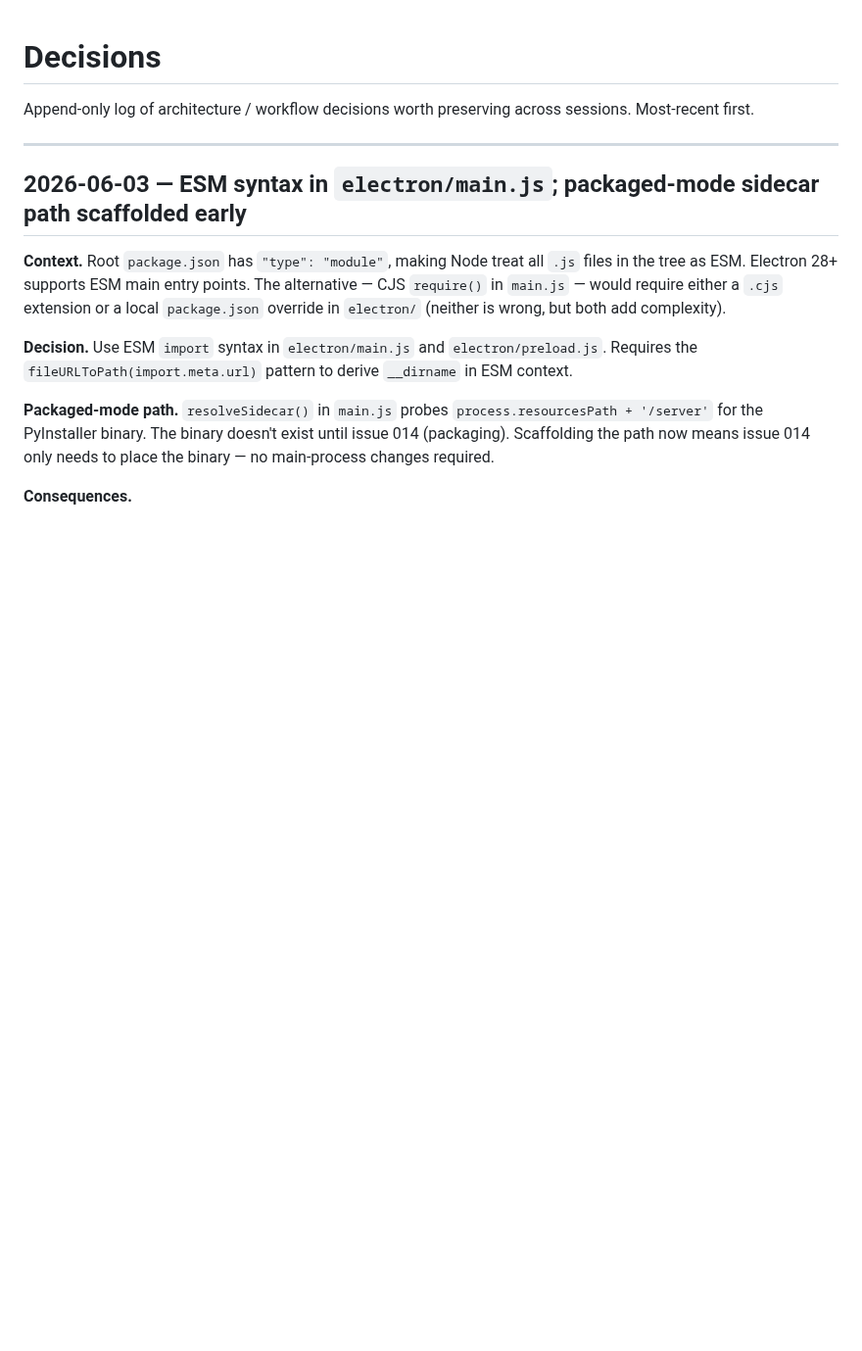
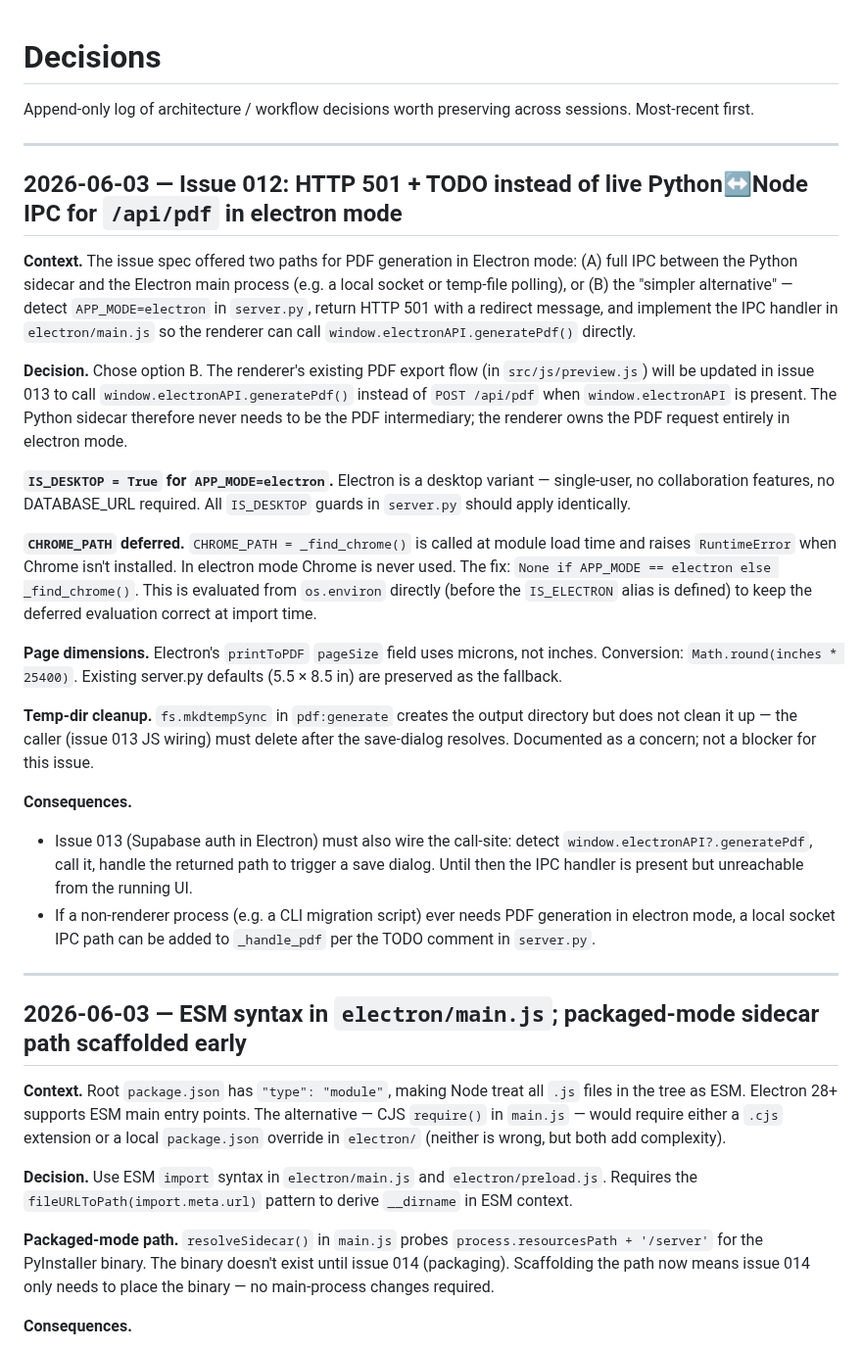
Before and after one commit to ajhochy/bulletin-generator, a Markdown page: docs/ai/decisions.md, the part around the change. Shown at 98% size. Drawn GitHub-style; blank space fills up the shorter version.

Commit message:
docs(ai): record issue 012 verification PASS; update repo-map and decisions
Co-Authored-By: Claude Sonnet 4.6 <noreply@anthropic.com>

```diff
--- a/docs/ai/decisions.md
+++ b/docs/ai/decisions.md
@@ -1,6 +1,26 @@
 # Decisions
 
 Append-only log of architecture / workflow decisions worth preserving across sessions. Most-recent first.
+
+---
+
+## 2026-06-03 — Issue 012: HTTP 501 + TODO instead of live Python↔Node IPC for `/api/pdf` in electron mode
+
+**Context.** The issue spec offered two paths for PDF generation in Electron mode: (A) full IPC between the Python sidecar and the Electron main process (e.g. a local socket or temp-file polling), or (B) the "simpler alternative" — detect `APP_MODE=electron` in `server.py`, return HTTP 501 with a redirect message, and implement the IPC handler in `electron/main.js` so the renderer can call `window.electronAPI.generatePdf()` directly.
+
+**Decision.** Chose option B. The renderer's existing PDF export flow (in `src/js/preview.js`) will be updated in issue 013 to call `window.electronAPI.generatePdf()` instead of `POST /api/pdf` when `window.electronAPI` is present. The Python sidecar therefore never needs to be the PDF intermediary; the renderer owns the PDF request entirely in electron mode.
+
+**`IS_DESKTOP = True` for `APP_MODE=electron`.** Electron is a desktop variant — single-user, no collaboration features, no DATABASE_URL required. All `IS_DESKTOP` guards in `server.py` should apply identically.
+
+**`CHROME_PATH` deferred.** `CHROME_PATH = _find_chrome()` is called at module load time and raises `RuntimeError` when Chrome isn't installed. In electron mode Chrome is never used. The fix: `None if APP_MODE == electron else _find_chrome()`. This is evaluated from `os.environ` directly (before the `IS_ELECTRON` alias is defined) to keep the deferred evaluation correct at import time.
+
+**Page dimensions.** Electron's `printToPDF` `pageSize` field uses microns, not inches. Conversion: `Math.round(inches * 25400)`. Existing server.py defaults (5.5 × 8.5 in) are preserved as the fallback.
+
+**Temp-dir cleanup.** `fs.mkdtempSync` in `pdf:generate` creates the output directory but does not clean it up — the caller (issue 013 JS wiring) must delete after the save-dialog resolves. Documented as a concern; not a blocker for this issue.
+
+**Consequences.**
+- Issue 013 (Supabase auth in Electron) must also wire the call-site: detect `window.electronAPI?.generatePdf`, call it, handle the returned path to trigger a save dialog. Until then the IPC handler is present but unreachable from the running UI.
+- If a non-renderer process (e.g. a CLI migration script) ever needs PDF generation in electron mode, a local socket IPC path can be added to `_handle_pdf` per the TODO comment in `server.py`.
 
 ---
 
```
Also changed, not shown: docs/ai/project-state.md (+11 -10 lines), docs/ai/repo-map.md (+2 -2 lines).
